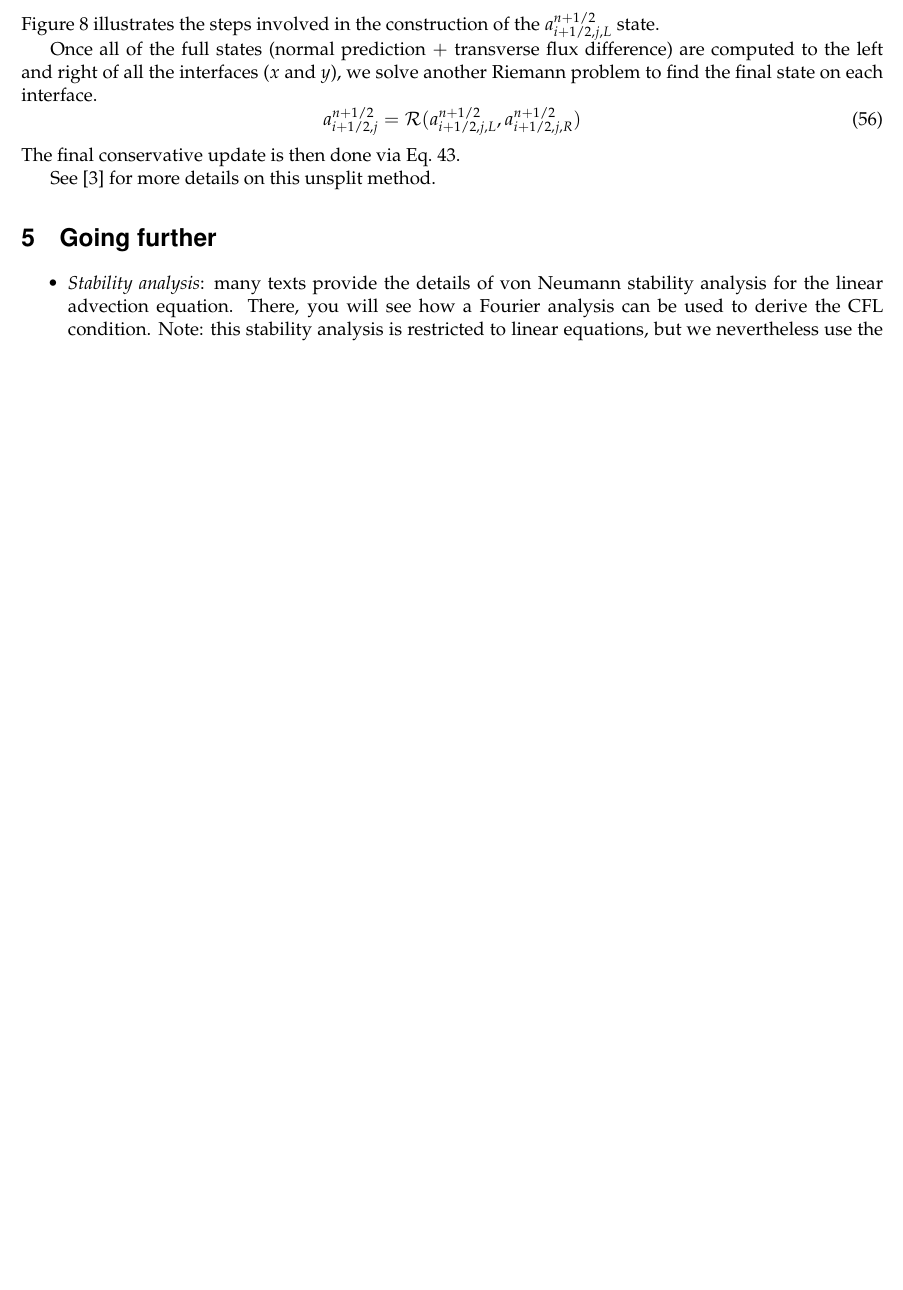
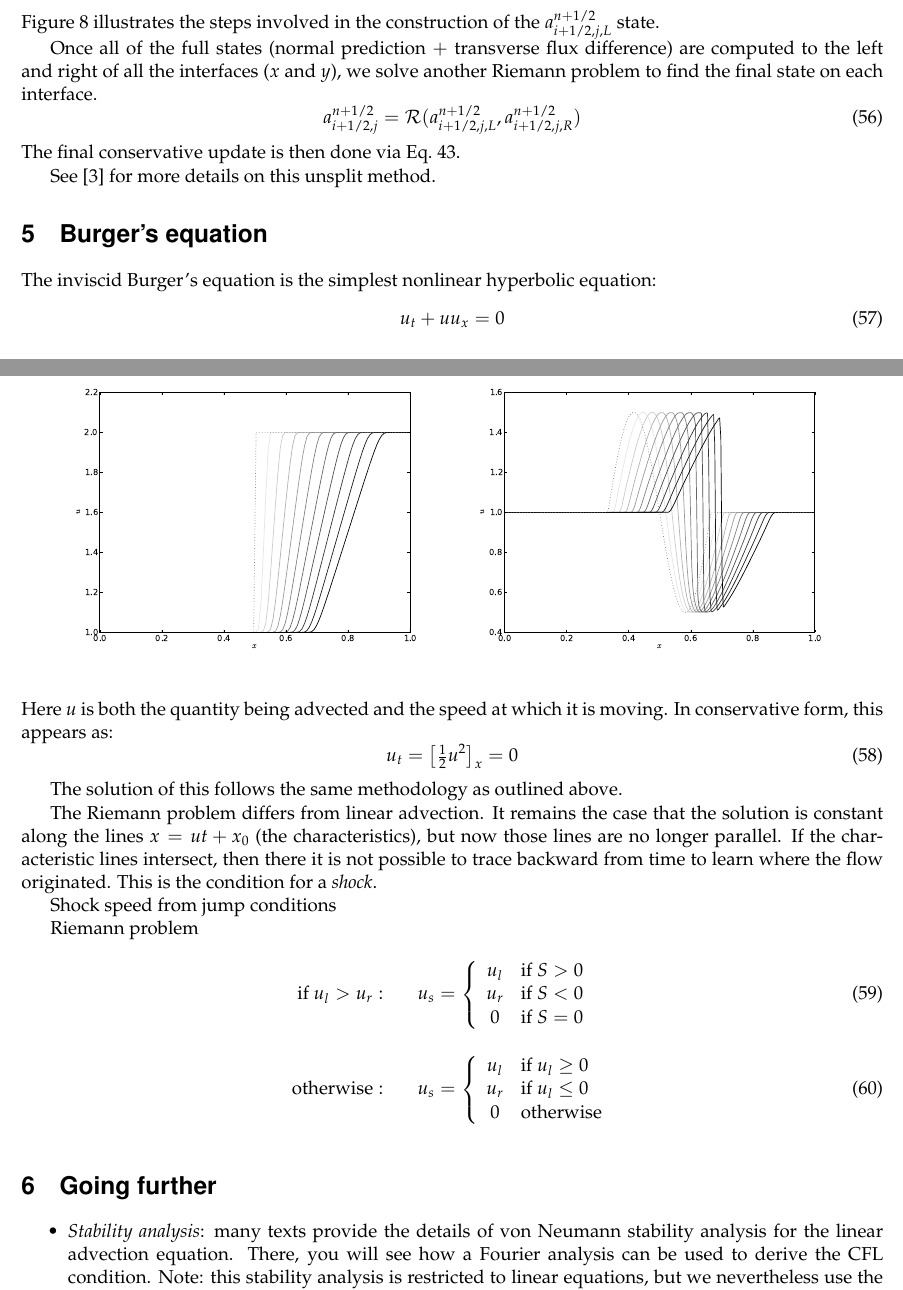
Before and after one commit to Open-Astrophysics-Bookshelf/numerical_exercises, a LaTeX document (advection/advection.tex): part of page 13 of 14 before the commit and two parts of pages 13 and 14 of 15 after it, the two joined at a grey line, cut so that both start at the same text, the shorter picture padded with empty space. Compiled offline with pdfLaTeX.

Commit message:
start of burger equation

```diff
--- a/advection/advection.tex
+++ b/advection/advection.tex
@@ -35,7 +35,7 @@
 \usepackage{sectsty}
 \allsectionsfont{\sffamily}
 
-
+\usepackage{amsmath}
 
 \begin{document}
 
@@ -867,6 +869,51 @@ The final conservative update is then done via Eq.~\ref{eq:update2du}.
 
 See \cite{colella:1990} for more details on this unsplit method.
 
+
+\section{Burger's equation}
+
+The inviscid Burger's equation is the simplest nonlinear hyperbolic
+equation:
+\begin{equation}
+u_t + u u_x = 0
+\end{equation}
+Here $u$ is both the quantity being advected and the speed at which
+it is moving.
+In conservative form, this appears as:
+\begin{equation}
+u_t = \left [\tfrac{1}{2} u^2 \right ]_x = 0
+\end{equation}
+
+The solution of this follows the same methodology as outlined above.
+
+The Riemann problem differs from linear advection.  It remains the
+case that the solution is constant along the lines $x = ut + x_0$ (the
+characteristics), but now those lines are no longer parallel.  If the
+characteristic lines intersect, then there it is not possible to trace
+backward from time to learn where the flow originated.  This is the
+condition for a {\em shock}.
+
+Shock speed from jump conditions
+
+Riemann problem
+\begin{eqnarray}
+\mathrm{if~} u_l > u_r:&& u_s = \left \{ \begin{array}{cl}
+                u_l & \mathrm{if~} S > 0 \\
+                u_r & \mathrm{if~} S < 0 \\
+                0   & \mathrm{if~} S = 0 \end{array} \right . \\[1em]
+\mathrm{otherwise:}&& u_s = \left \{ \begin{array}{cl}
+                u_l & \mathrm{if~} u_l \ge 0 \\
+                u_r & \mathrm{if~} u_l \le 0 \\
+                0   & \mathrm{otherwise} \end{array} \right .
+\end{eqnarray}
+
+
+\begin{figure}
+\centering
+\includegraphics[width=3.25in]{fv-burger-rarefaction}
+\includegraphics[width=3.25in]{fv-burger-sine}
+\end{figure}
+
 \section{Going further}
 
 \begin{itemize}
```
Also changed, not shown: advection/fv-burger-rarefaction.eps (added), advection/fv-burger-sine.eps (added), advection/advection.tex (4 more changed lines).
